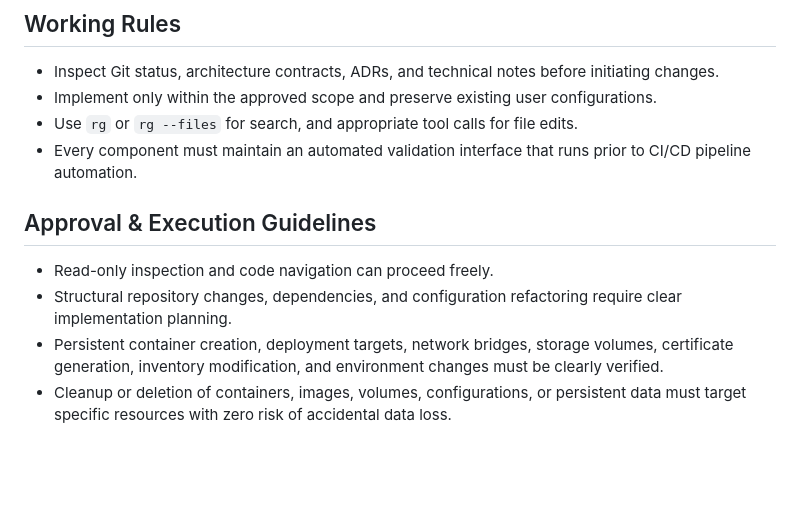
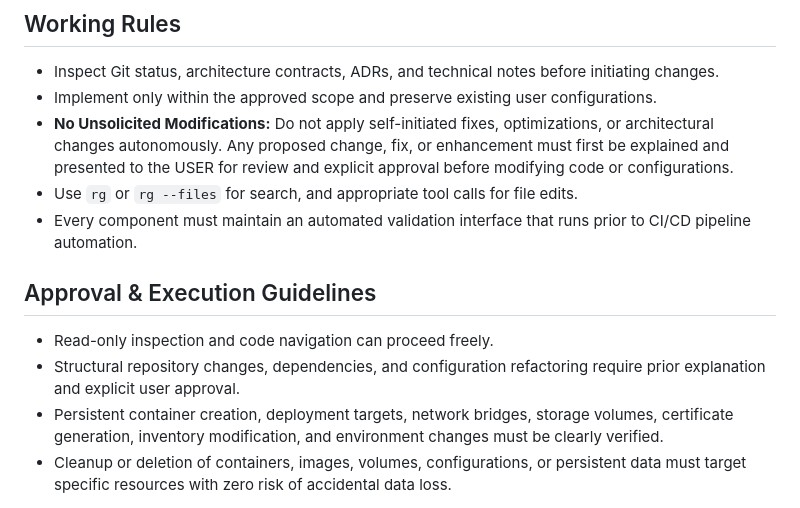
Before and after one commit to edkas07-oss/tomcat-monitoring, a Markdown page: AGENTS.md, the part around the change. Drawn GitHub-style; blank space fills up the shorter version.

Commit message:
docs(governance): enforce rule requiring explicit user approval for any proposed changes

```diff
--- a/AGENTS.md
+++ b/AGENTS.md
@@ -23,13 +23,14 @@ Its responsibilities cover configuration, static validation, dashboards, alertin
 
 - Inspect Git status, architecture contracts, ADRs, and technical notes before initiating changes.
 - Implement only within the approved scope and preserve existing user configurations.
+- **No Unsolicited Modifications:** Do not apply self-initiated fixes, optimizations, or architectural changes autonomously. Any proposed change, fix, or enhancement must first be explained and presented to the USER for review and explicit approval before modifying code or configurations.
 - Use `rg` or `rg --files` for search, and appropriate tool calls for file edits.
 - Every component must maintain an automated validation interface that runs prior to CI/CD pipeline automation.
 
 ## Approval & Execution Guidelines
 
 - Read-only inspection and code navigation can proceed freely.
-- Structural repository changes, dependencies, and configuration refactoring require clear implementation planning.
+- Structural repository changes, dependencies, and configuration refactoring require prior explanation and explicit user approval.
 - Persistent container creation, deployment targets, network bridges, storage volumes, certificate generation, inventory modification, and environment changes must be clearly verified.
 - Cleanup or deletion of containers, images, volumes, configurations, or persistent data must target specific resources with zero risk of accidental data loss.
 
```
